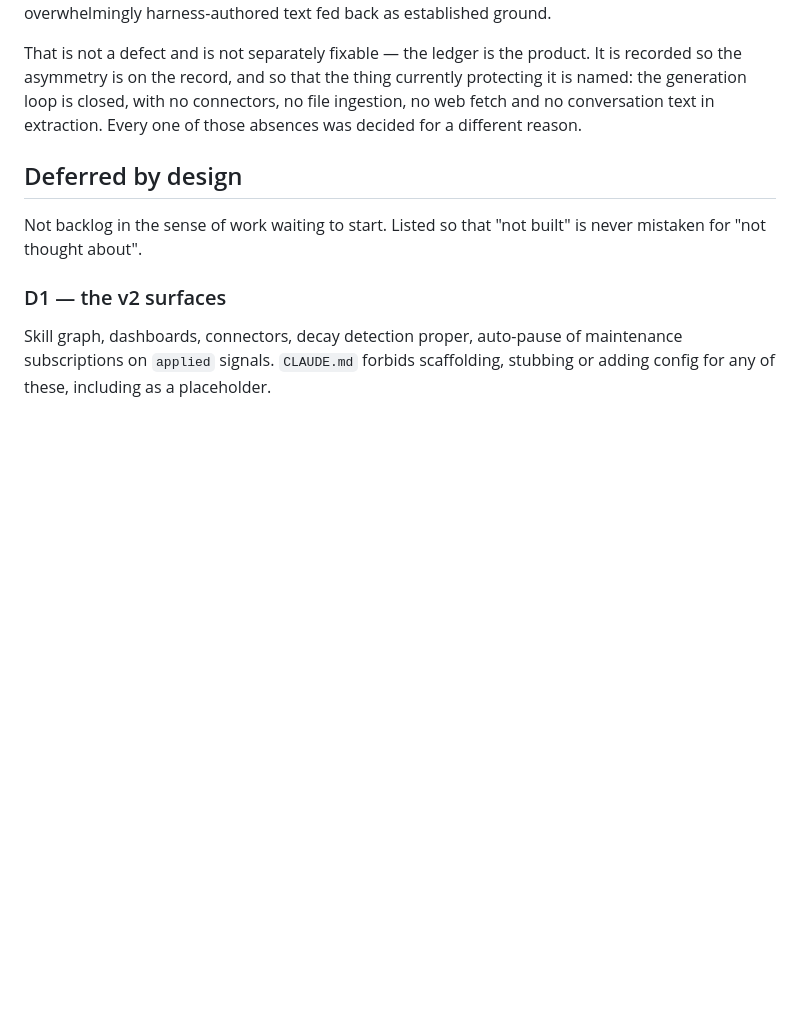
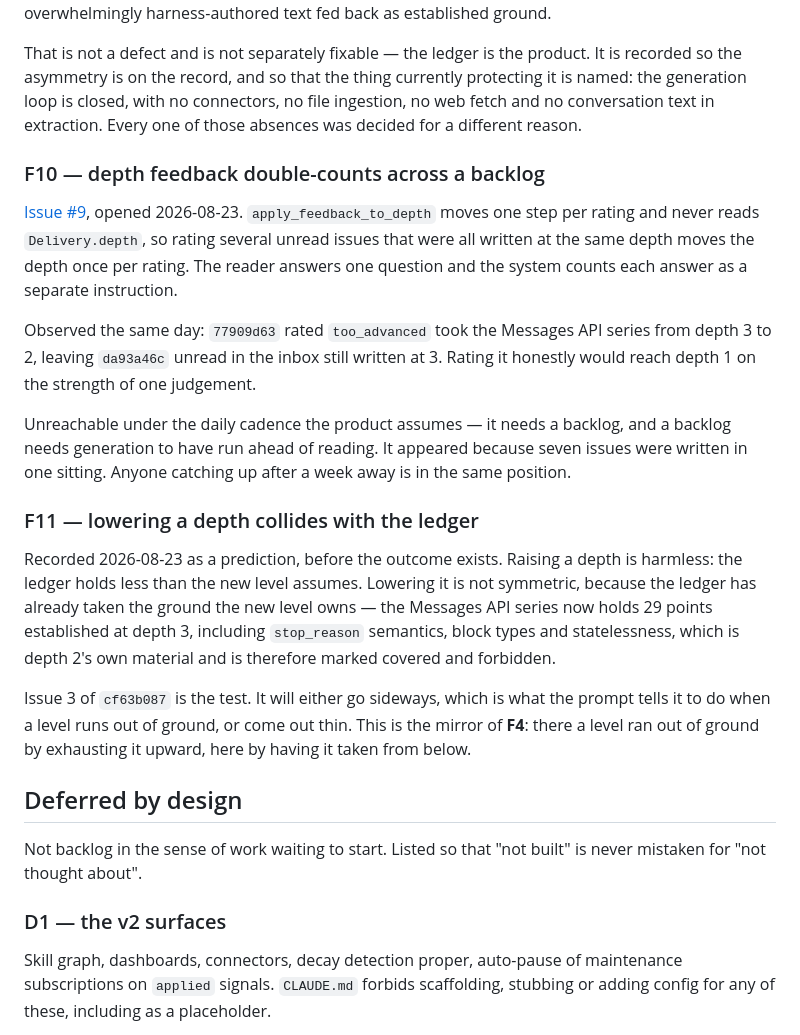
Before and after one commit to Snorn/halflife, a Markdown page: BACKLOG.md, the part around the change. GitHub-like rendering; blank space fills up the shorter version.

Commit message:
Record that depth feedback double-counts across a backlog
Issue #9, as F10, with F11 alongside it as a prediction.

apply_feedback_to_depth moves one step per rating and never reads
Delivery.depth. When several unread issues were written at the same depth,
rating them all moves the depth once per rating — the reader answers one
question and the system counts each answer as an instruction to move again.

Live: rating 77909d63 too_advanced took the Messages API series from depth 3 to
2, correctly. da93a46c is still in the inbox, written at 3, and rating it
honestly would reach depth 1 on the strength of a single judgement.

The bug needs a backlog, and a backlog needs generation to have run ahead of
reading — so it is unreachable under the daily cadence the product assumes, and
it appeared because seven issues were written in one sitting. That is not a
reason to discount it: anyone catching up after a week away is in the same
position.

F11 is recorded before its outcome exists, which is the point of writing it
down now. Raising a depth is harmless because the ledger holds less than the new
level assumes. Lowering it is not symmetric: the ledger has already taken the
ground the new level owns, and this series holds 29 points of depth-3 material
that is exactly what depth 2 is supposed to teach. Issue 3 is the test, and it
is the mirror of F4 — a level running out of ground by having it taken from
below rather than by exhausting it upward.

Co-Authored-By: Claude Opus 5 <noreply@anthropic.com>

```diff
--- a/BACKLOG.md
+++ b/BACKLOG.md
@@ -151,6 +151,34 @@ the asymmetry is on the record, and so that the thing currently protecting it is
 generation loop is closed, with no connectors, no file ingestion, no web fetch and no
 conversation text in extraction. Every one of those absences was decided for a different reason.
 
+### F10 — depth feedback double-counts across a backlog
+
+[Issue #9](https://github.com/Snorn/halflife/issues/9), opened 2026-08-23.
+`apply_feedback_to_depth` moves one step per rating and never reads
+`Delivery.depth`, so rating several unread issues that were all written at the same depth moves
+the depth once per rating. The reader answers one question and the system counts each answer as a
+separate instruction.
+
+Observed the same day: `77909d63` rated `too_advanced` took the Messages API series from depth 3
+to 2, leaving `da93a46c` unread in the inbox still written at 3. Rating it honestly would reach
+depth 1 on the strength of one judgement.
+
+Unreachable under the daily cadence the product assumes — it needs a backlog, and a backlog needs
+generation to have run ahead of reading. It appeared because seven issues were written in one
+sitting. Anyone catching up after a week away is in the same position.
+
+### F11 — lowering a depth collides with the ledger
+
+Recorded 2026-08-23 as a prediction, before the outcome exists. Raising a depth is harmless: the
+ledger holds less than the new level assumes. Lowering it is not symmetric, because the ledger has
+already taken the ground the new level owns — the Messages API series now holds 29 points
+established at depth 3, including `stop_reason` semantics, block types and statelessness, which is
+depth 2's own material and is therefore marked covered and forbidden.
+
+Issue 3 of `cf63b087` is the test. It will either go sideways, which is what the prompt tells it
+to do when a level runs out of ground, or come out thin. This is the mirror of **F4**: there a
+level ran out of ground by exhausting it upward, here by having it taken from below.
+
 ## Deferred by design
 
 Not backlog in the sense of work waiting to start. Listed so that "not built" is never mistaken
```
